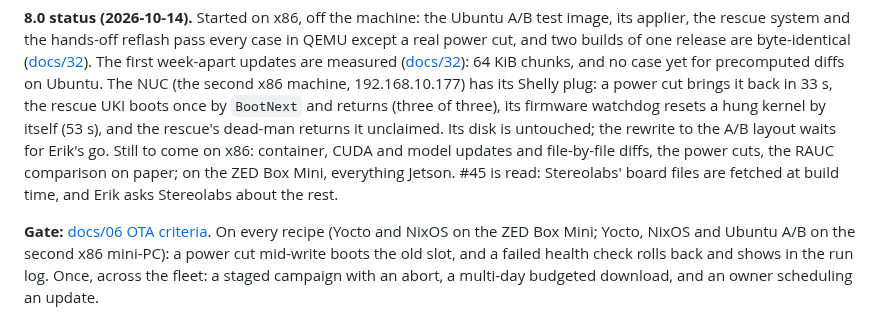
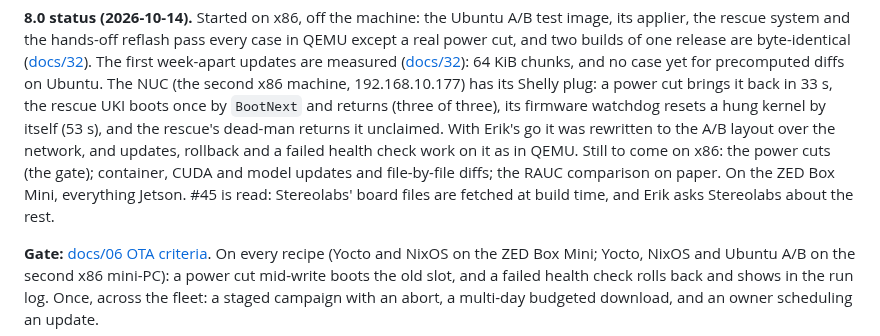
Before and after one commit to fjarrio/fjarr, a Markdown page: docs/17-roadmap.md, the part around the change. GitHub-like rendering.

```diff
--- a/docs/17-roadmap.md
+++ b/docs/17-roadmap.md
@@ -1075,10 +1075,11 @@ KiB chunks, and no case yet for precomputed diffs on Ubuntu. The NUC (the
 second x86 machine, 192.168.10.177) has its Shelly plug: a power cut brings it
 back in 33 s, the rescue UKI boots once by `BootNext` and returns (three of
 three), its firmware watchdog resets a hung kernel by itself (53 s), and the
-rescue's dead-man returns it unclaimed. Its disk is untouched; the rewrite to
-the A/B layout waits for Erik's go. Still to come on x86: container, CUDA and model updates and file-by-file diffs, the
-power cuts, the RAUC comparison on paper; on the ZED Box Mini, everything
-Jetson. #45 is read: Stereolabs' board files are fetched at build time, and
+rescue's dead-man returns it unclaimed. With Erik's go it was rewritten to the
+A/B layout over the network, and updates, rollback and a failed health check
+work on it as in QEMU. Still to come on x86: the power cuts (the gate);
+container, CUDA and model updates and file-by-file diffs; the RAUC comparison
+on paper. On the ZED Box Mini, everything Jetson. #45 is read: Stereolabs' board files are fetched at build time, and
 Erik asks Stereolabs about the rest.
 
 **Gate:** [docs/06 OTA criteria](06-capabilities.md#fjarrota--fleet-ota-updates-m8).
```
Also changed, not shown: docs/32-fleet-ota.md (+7 -0 lines).
